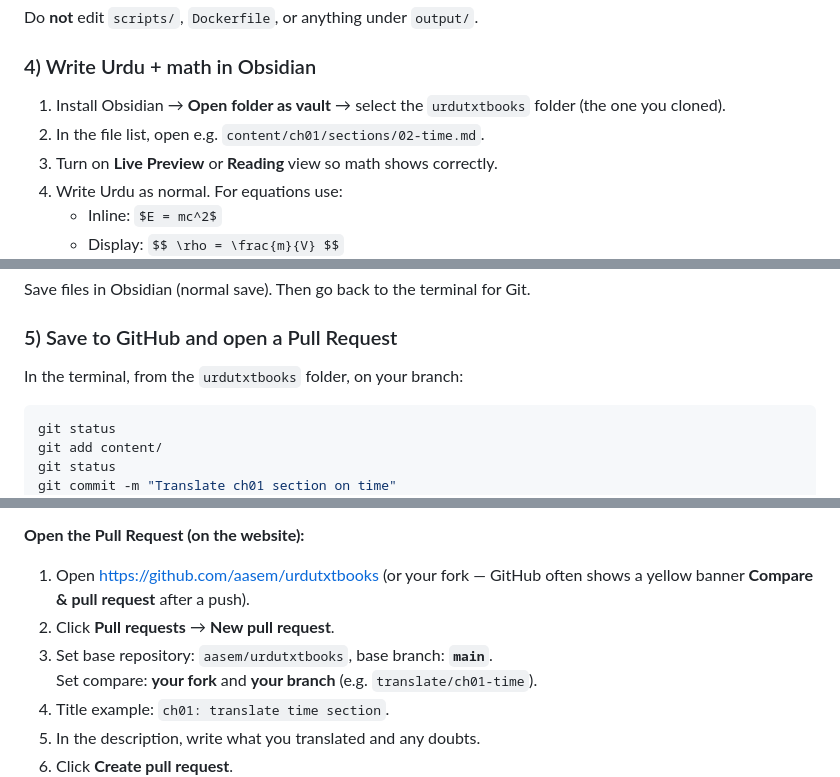
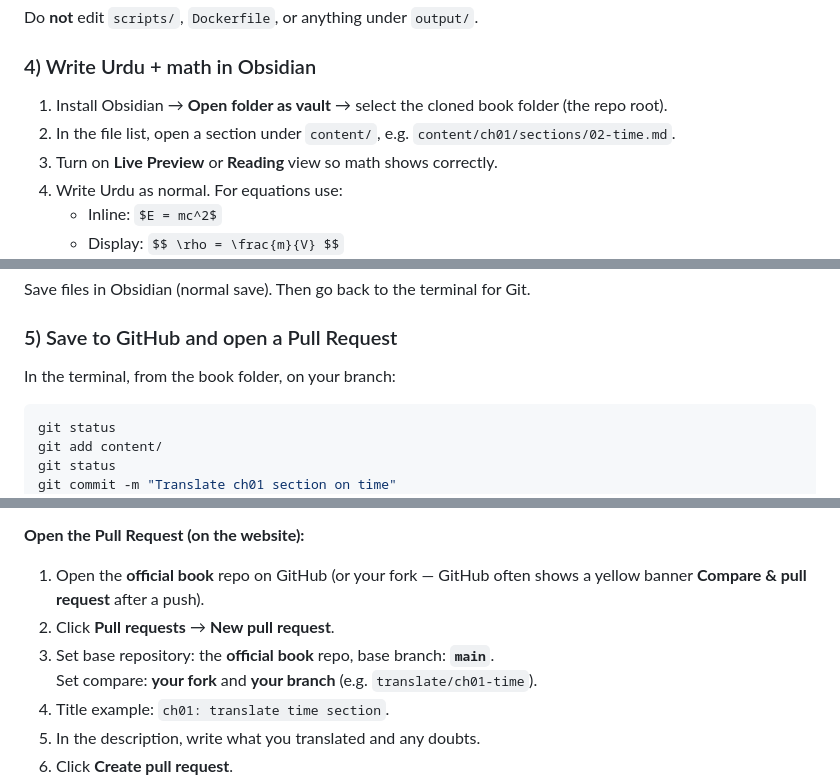
Before and after one commit to aasem/urdutxtbooks, a Markdown page: README.md, 3 parts joined by grey strips. GitHub-like rendering.

````diff
--- a/README.md
+++ b/README.md
@@ -134,8 +145,8 @@ Do **not** edit `scripts/`, `Dockerfile`, or anything under `output/`.
 
 ### 4) Write Urdu + math in Obsidian
 
-1. Install Obsidian → **Open folder as vault** → select the `urdutxtbooks` folder (the one you cloned).
-2. In the file list, open e.g. `content/ch01/sections/02-time.md`.
+1. Install Obsidian → **Open folder as vault** → select the cloned book folder (the repo root).
+2. In the file list, open a section under `content/`, e.g. `content/ch01/sections/02-time.md`.
 3. Turn on **Live Preview** or **Reading** view so math shows correctly.
 4. Write Urdu as normal. For equations use:
    - Inline: `$E = mc^2$`
@@ -154,7 +165,7 @@ Save files in Obsidian (normal save). Then go back to the terminal for Git.
 
 ### 5) Save to GitHub and open a Pull Request
 
-In the terminal, from the `urdutxtbooks` folder, on your branch:
+In the terminal, from the book folder, on your branch:
 
 ```bash
 git status
@@ -172,9 +183,9 @@ git push -u origin translate/ch01-time
 
 **Open the Pull Request (on the website):**
 
-1. Open https://github.com/aasem/urdutxtbooks (or your fork — GitHub often shows a yellow banner **Compare & pull request** after a push).
+1. Open the **official book** repo on GitHub (or your fork — GitHub often shows a yellow banner **Compare & pull request** after a push).
 2. Click **Pull requests** → **New pull request**.
-3. Set base repository: `aasem/urdutxtbooks`, base branch: **`main`**.
+3. Set base repository: the **official book** repo, base branch: **`main`**.
    Set compare: **your fork** and **your branch** (e.g. `translate/ch01-time`).
 4. Title example: `ch01: translate time section`.
 5. In the description, write what you translated and any doubts.
````
Also changed, not shown: other parts of README.md (+39 -23 lines).
